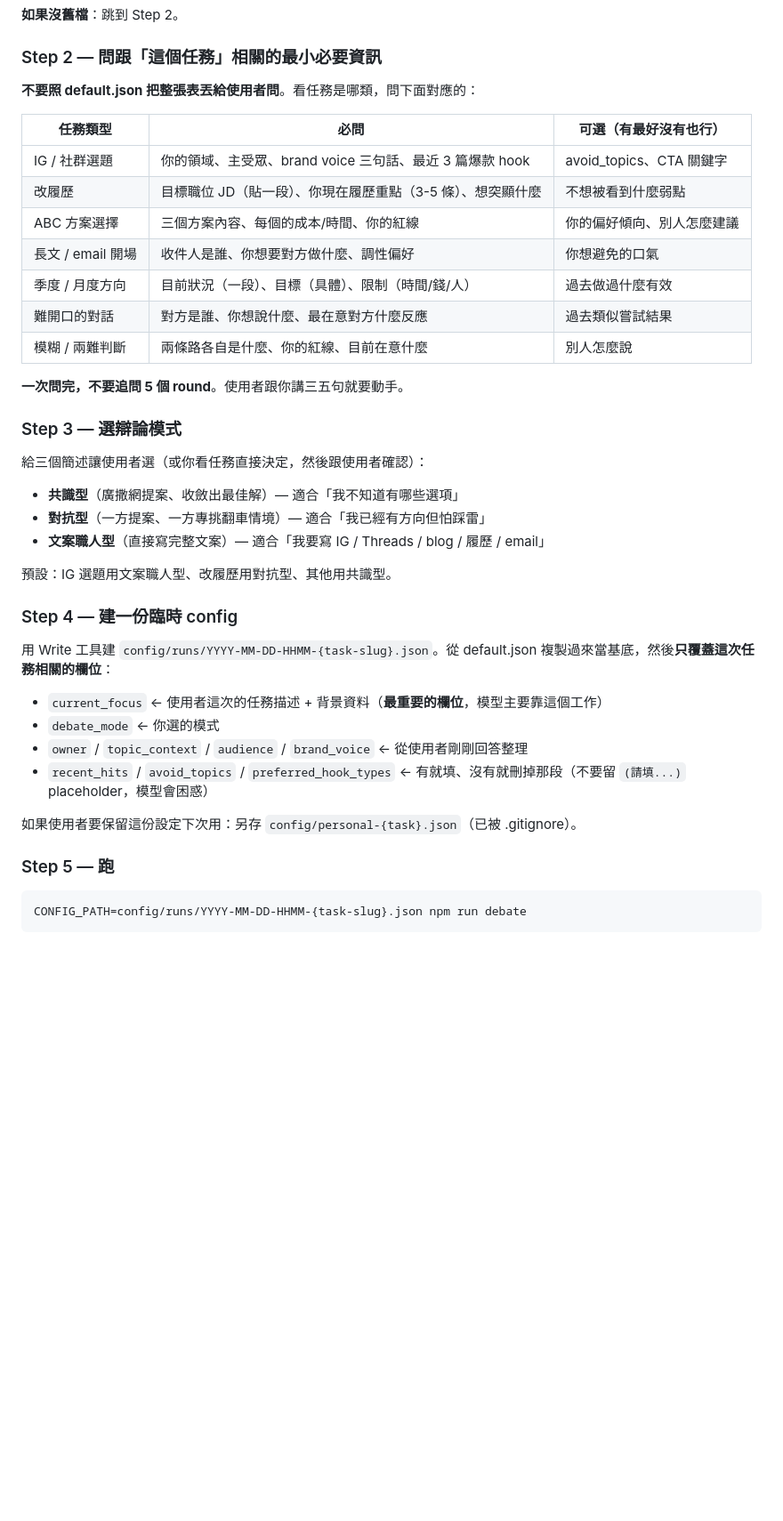
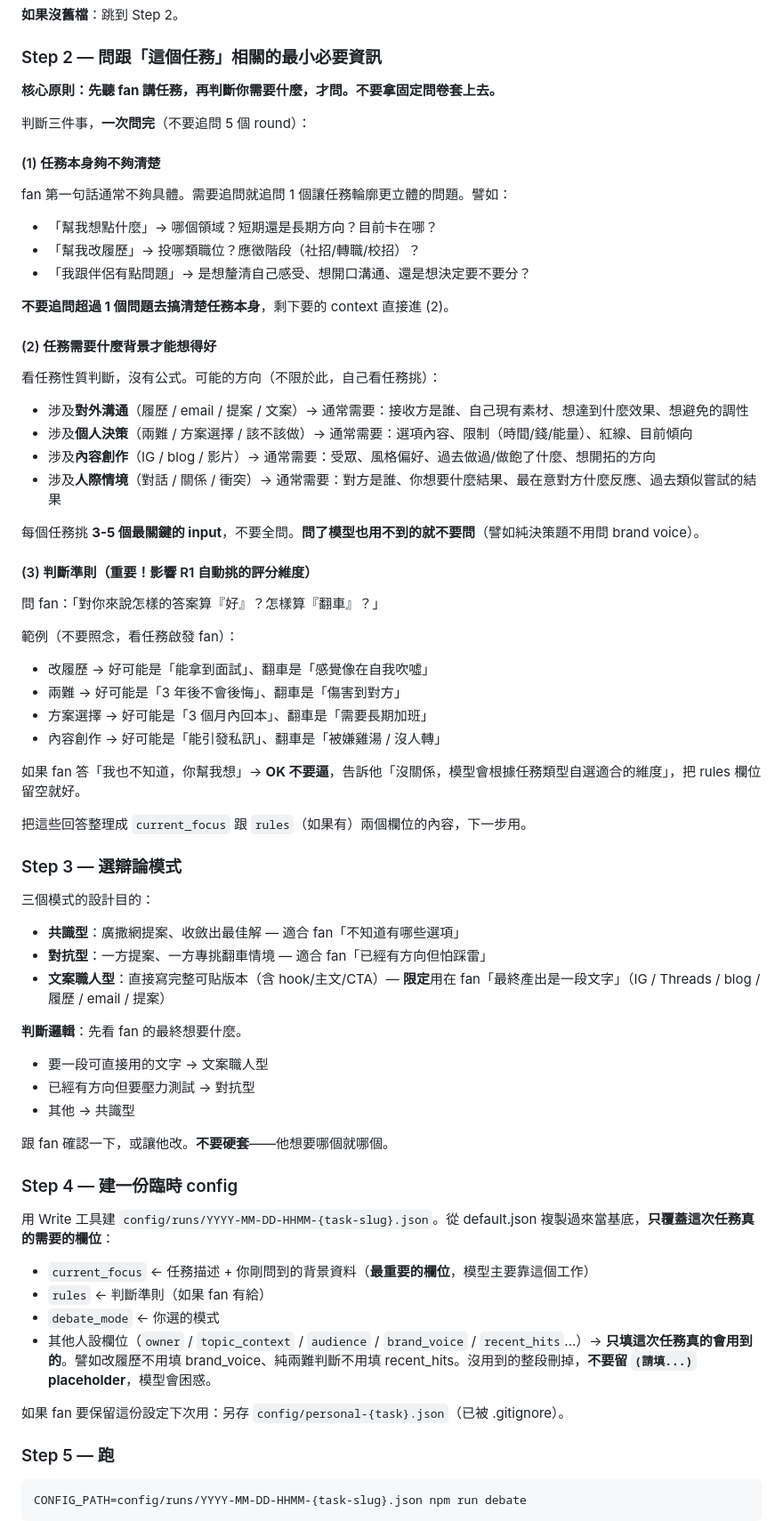
Before and after one commit to ailifelabtw/night-worker, a Markdown page: CLAUDE.md, the part around one of its changes. Shown at 89% size. Rendered like a GitHub page; blank space fills up the shorter version.

Commit message:
docs: 強化情境 2 + 加情境 4 健檢，原則優先不綁死問卷
情境 2 改動：
- 拿掉「任務類型 → 必問欄位」固定表格（太像問卷、會綁死 Claude）
- 改成 3 條原則：(1) 任務本身夠不夠清楚、(2) 看任務性質判斷需要什麼背景、(3) 問判斷準則
- 給範例方向但不限定（譬如「對外溝通類通常需要：接收方/現有素材/想達到效果」但不寫死）
- 明確強調「判斷準則」會影響 R1 自選的 scoring_dimensions
- 如果 fan 答不出判斷準則 → OK 不要逼，讓模型自己挑

情境 3 / 4 / 5 重編號：
- 情境 4 = 健檢（新）
- 情境 5 = 故障排除（原 4）

情境 4 健檢核心：
- 並列跑 ls config/personal*.json + ls -t results/*.json
- 根據實際狀態給建議，不是空泛 checklist
- 一次只推一個影響最大、5 分鐘能做完的改進

````diff
--- a/CLAUDE.md
+++ b/CLAUDE.md
@@ -101,39 +102,67 @@ UI 跟 CLI 用的是**同一份 .env 跟 config**，所以他在 UI 跑的辯論
 
 ### Step 2 — 問跟「這個任務」相關的最小必要資訊
 
-**不要照 default.json 把整張表丟給使用者問**。看任務是哪類，問下面對應的：
+**核心原則：先聽 fan 講任務，再判斷你需要什麼，才問。不要拿固定問卷套上去。**
 
-| 任務類型 | 必問 | 可選（有最好沒有也行） |
-|---|---|---|
-| IG / 社群選題 | 你的領域、主受眾、brand voice 三句話、最近 3 篇爆款 hook | avoid_topics、CTA 關鍵字 |
-| 改履歷 | 目標職位 JD（貼一段）、你現在履歷重點（3-5 條）、想突顯什麼 | 不想被看到什麼弱點 |
-| ABC 方案選擇 | 三個方案內容、每個的成本/時間、你的紅線 | 你的偏好傾向、別人怎麼建議 |
-| 長文 / email 開場 | 收件人是誰、你想要對方做什麼、調性偏好 | 你想避免的口氣 |
-| 季度 / 月度方向 | 目前狀況（一段）、目標（具體）、限制（時間/錢/人） | 過去做過什麼有效 |
-| 難開口的對話 | 對方是誰、你想說什麼、最在意對方什麼反應 | 過去類似嘗試結果 |
-| 模糊 / 兩難判斷 | 兩條路各自是什麼、你的紅線、目前在意什麼 | 別人怎麼說 |
+判斷三件事，**一次問完**（不要追問 5 個 round）：
 
-**一次問完，不要追問 5 個 round**。使用者跟你講三五句就要動手。
+#### (1) 任務本身夠不夠清楚
+
+fan 第一句話通常不夠具體。需要追問就追問 1 個讓任務輪廓更立體的問題。譬如：
+- 「幫我想點什麼」→ 哪個領域？短期還是長期方向？目前卡在哪？
+- 「幫我改履歷」→ 投哪類職位？應徵階段（社招/轉職/校招）？
+- 「我跟伴侶有點問題」→ 是想釐清自己感受、想開口溝通、還是想決定要不要分？
+
+**不要追問超過 1 個問題去搞清楚任務本身**，剩下要的 context 直接進 (2)。
+
+#### (2) 任務需要什麼背景才能想得好
+
+看任務性質判斷，沒有公式。可能的方向（不限於此，自己看任務挑）：
+- 涉及**對外溝通**（履歷 / email / 提案 / 文案）→ 通常需要：接收方是誰、自己現有素材、想達到什麼效果、想避免的調性
+- 涉及**個人決策**（兩難 / 方案選擇 / 該不該做）→ 通常需要：選項內容、限制（時間/錢/能量）、紅線、目前傾向
+- 涉及**內容創作**（IG / blog / 影片）→ 通常需要：受眾、風格偏好、過去做過/做飽了什麼、想開拓的方向
+- 涉及**人際情境**（對話 / 關係 / 衝突）→ 通常需要：對方是誰、你想要什麼結果、最在意對方什麼反應、過去類似嘗試的結果
+
+每個任務挑 **3-5 個最關鍵的 input**，不要全問。**問了模型也用不到的就不要問**（譬如純決策題不用問 brand voice）。
+
+#### (3) 判斷準則（重要！影響 R1 自動挑的評分維度）
+
+問 fan：「對你來說怎樣的答案算『好』？怎樣算『翻車』？」
+
+範例（不要照念，看任務啟發 fan）：
+- 改履歷 → 好可能是「能拿到面試」、翻車是「感覺像在自我吹噓」
+- 兩難 → 好可能是「3 年後不會後悔」、翻車是「傷害到對方」
+- 方案選擇 → 好可能是「3 個月內回本」、翻車是「需要長期加班」
+- 內容創作 → 好可能是「能引發私訊」、翻車是「被嫌雞湯 / 沒人轉」
+
+如果 fan 答「我也不知道，你幫我想」→ **OK 不要逼**，告訴他「沒關係，模型會根據任務類型自選適合的維度」，把 rules 欄位留空就好。
+
+把這些回答整理成 `current_focus` 跟 `rules`（如果有）兩個欄位的內容，下一步用。
 
 ### Step 3 — 選辯論模式
 
-給三個簡述讓使用者選（或你看任務直接決定，然後跟使用者確認）：
-- **共識型**（廣撒網提案、收斂出最佳解）— 適合「我不知道有哪些選項」
-- **對抗型**（一方提案、一方專挑翻車情境）— 適合「我已經有方向但怕踩雷」
-- **文案職人型**（直接寫完整文案）— 適合「我要寫 IG / Threads / blog / 履歷 / email」
+三個模式的設計目的：
+- **共識型**：廣撒網提案、收斂出最佳解 — 適合 fan「不知道有哪些選項」
+- **對抗型**：一方提案、一方專挑翻車情境 — 適合 fan「已經有方向但怕踩雷」
+- **文案職人型**：直接寫完整可貼版本（含 hook/主文/CTA）— **限定**用在 fan「最終產出是一段文字」（IG / Threads / blog / 履歷 / email / 提案）
 
-預設：IG 選題用文案職人型、改履歷用對抗型、其他用共識型。
+**判斷邏輯**：先看 fan 的最終想要什麼。
+- 要一段可直接用的文字 → 文案職人型
+- 已經有方向但要壓力測試 → 對抗型
+- 其他 → 共識型
+
+跟 fan 確認一下，或讓他改。**不要硬套**——他想要哪個就哪個。
 
 ### Step 4 — 建一份臨時 config
 
-用 Write 工具建 `config/runs/YYYY-MM-DD-HHMM-{task-slug}.json`。從 default.json 複製過來當基底，然後**只覆蓋這次任務相關的欄位**：
+用 Write 工具建 `config/runs/YYYY-MM-DD-HHMM-{task-slug}.json`。從 default.json 複製過來當基底，**只覆蓋這次任務真的需要的欄位**：
 
-- `current_focus` ← 使用者這次的任務描述 + 背景資料（**最重要的欄位**，模型主要靠這個工作）
+- `current_focus` ← 任務描述 + 你剛問到的背景資料（**最重要的欄位**，模型主要靠這個工作）
+- `rules` ← 判斷準則（如果 fan 有給）
 - `debate_mode` ← 你選的模式
-- `owner` / `topic_context` / `audience` / `brand_voice` ← 從使用者剛剛回答整理
-- `recent_hits` / `avoid_topics` / `preferred_hook_types` ← 有就填、沒有就刪掉那段（不要留 `(請填...)` placeholder，模型會困惑）
+- 其他人設欄位（`owner` / `topic_context` / `audience` / `brand_voice` / `recent_hits`...）→ **只填這次任務真的會用到的**。譬如改履歷不用填 brand_voice、純兩難判斷不用填 recent_hits。沒用到的整段刪掉，**不要留 `(請填...)` placeholder**，模型會困惑。
 
-如果使用者要保留這份設定下次用：另存 `config/personal-{task}.json`（已被 .gitignore）。
+如果 fan 要保留這份設定下次用：另存 `config/personal-{task}.json`（已被 .gitignore）。
 
 ### Step 5 — 跑
 ```bash
````
Also changed, not shown: other parts of CLAUDE.md (+36 -3 lines).
